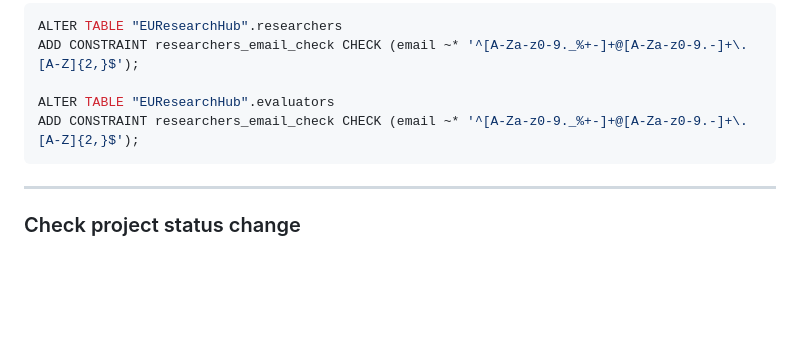
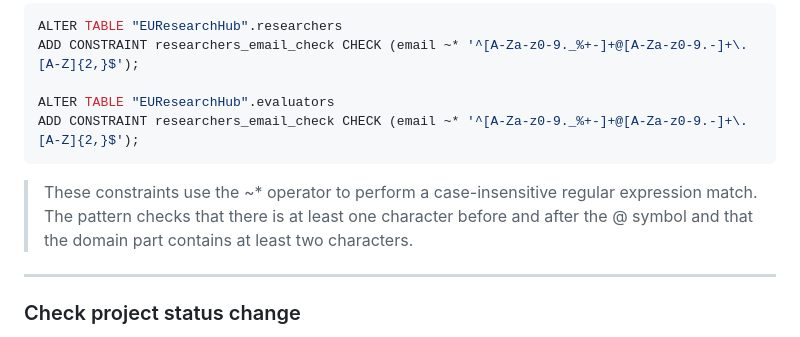
Before and after one commit to therealtoma/EUResearchHub, a Markdown page: Modellazione/database.md, the part around the change. Drawn GitHub-style; blank space fills up the shorter version.

`````diff
--- a/Modellazione/database.md
+++ b/Modellazione/database.md
@@ -419,6 +419,8 @@ ALTER TABLE "EUResearchHub".evaluators
 ADD CONSTRAINT researchers_email_check CHECK (email ~* '^[A-Za-z0-9._%+-]+@[A-Za-z0-9.-]+\.[A-Z]{2,}$');
 ````
 
+>These constraints use the ~* operator to perform a case-insensitive regular expression match. The pattern checks that there is at least one character before and after the @ symbol and that the domain part contains at least two characters.
+
 ---
 
 
`````
